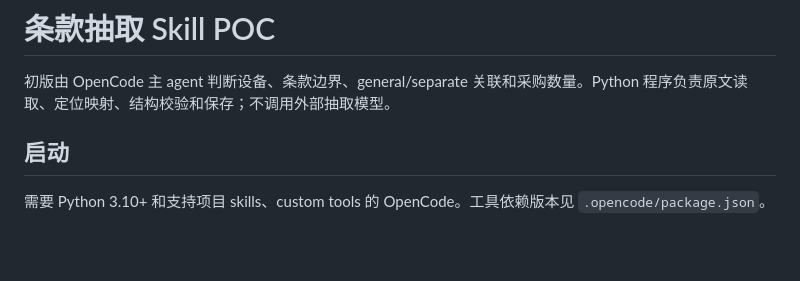
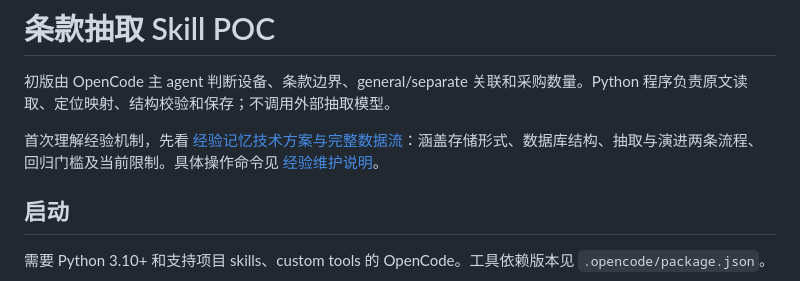
Before and after one commit to zza1211/extract_skill_1015, a Markdown page: README.md, the part around the change. GitHub-like rendering; blank space fills up the shorter version.

Commit message:
Document experience memory architecture and end-to-end data flows

```diff
--- a/README.md
+++ b/README.md
@@ -1,6 +1,8 @@
 # 条款抽取 Skill POC
 
 初版由 OpenCode 主 agent 判断设备、条款边界、general/separate 关联和采购数量。Python 程序负责原文读取、定位映射、结构校验和保存；不调用外部抽取模型。
+
+首次理解经验机制，先看 [经验记忆技术方案与完整数据流](docs/memory-architecture.md)：涵盖存储形式、数据库结构、抽取与演进两条流程、回归门槛及当前限制。具体操作命令见 [经验维护说明](.opencode/skills/term-extract/references/experience.md)。
 
 ## 启动
 
```
Also changed, not shown: docs/memory-architecture.md (added, +447 -0 lines).
